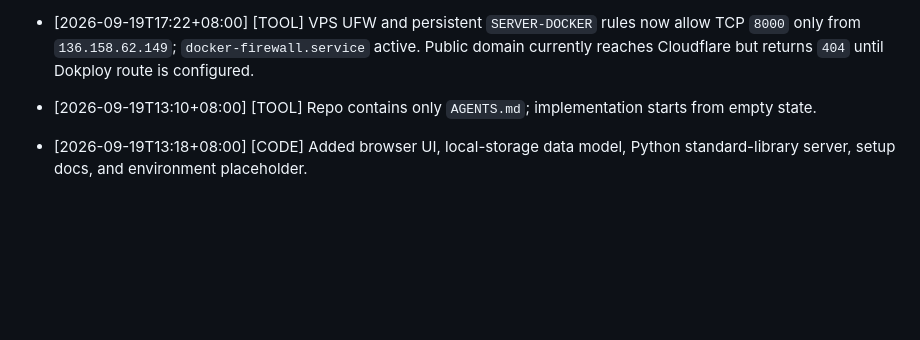
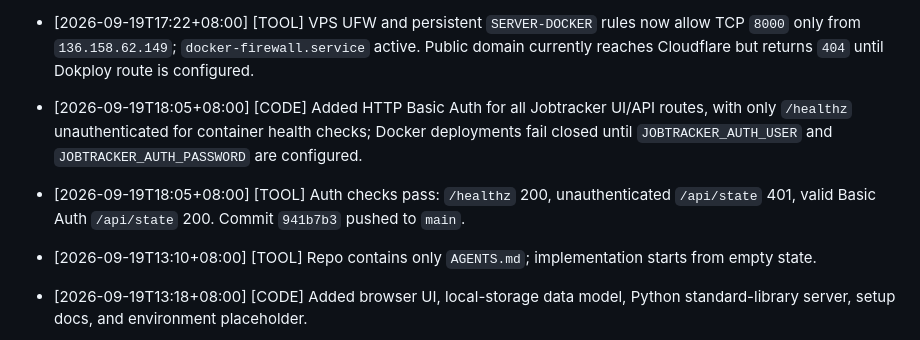
Before and after one commit to zabe-dev/job-tracker, a Markdown page: .agent/CONTINUITY.md, the part around the change. Rendered like a GitHub page; blank space fills up the shorter version.

Commit message:
docs: record route protection

```diff
--- a/.agent/CONTINUITY.md
+++ b/.agent/CONTINUITY.md
@@ -73,6 +73,8 @@
 - [2026-09-19T17:30+08:00] [CODE] Added Dockerfile with Python runtime, Poppler PDF support, official Codex CLI install, `/data` persistence, healthcheck, and container-safe bind configuration; added `.dockerignore`.
 - [2026-09-19T17:22+08:00] [CODE] Set Dokploy deployment target to `jobtracker.zabe.dev` on container port `8000`; Docker build, container `/api/state` smoke test, JavaScript/Python checks, and diff check pass.
 - [2026-09-19T17:22+08:00] [TOOL] VPS UFW and persistent `SERVER-DOCKER` rules now allow TCP `8000` only from `136.158.62.149`; `docker-firewall.service` active. Public domain currently reaches Cloudflare but returns `404` until Dokploy route is configured.
+- [2026-09-19T18:05+08:00] [CODE] Added HTTP Basic Auth for all Jobtracker UI/API routes, with only `/healthz` unauthenticated for container health checks; Docker deployments fail closed until `JOBTRACKER_AUTH_USER` and `JOBTRACKER_AUTH_PASSWORD` are configured.
+- [2026-09-19T18:05+08:00] [TOOL] Auth checks pass: `/healthz` 200, unauthenticated `/api/state` 401, valid Basic Auth `/api/state` 200. Commit `941b7b3` pushed to `main`.
 
 - [2026-09-19T13:10+08:00] [TOOL] Repo contains only `AGENTS.md`; implementation starts from empty state.
 - [2026-09-19T13:18+08:00] [CODE] Added browser UI, local-storage data model, Python standard-library server, setup docs, and environment placeholder.
```
